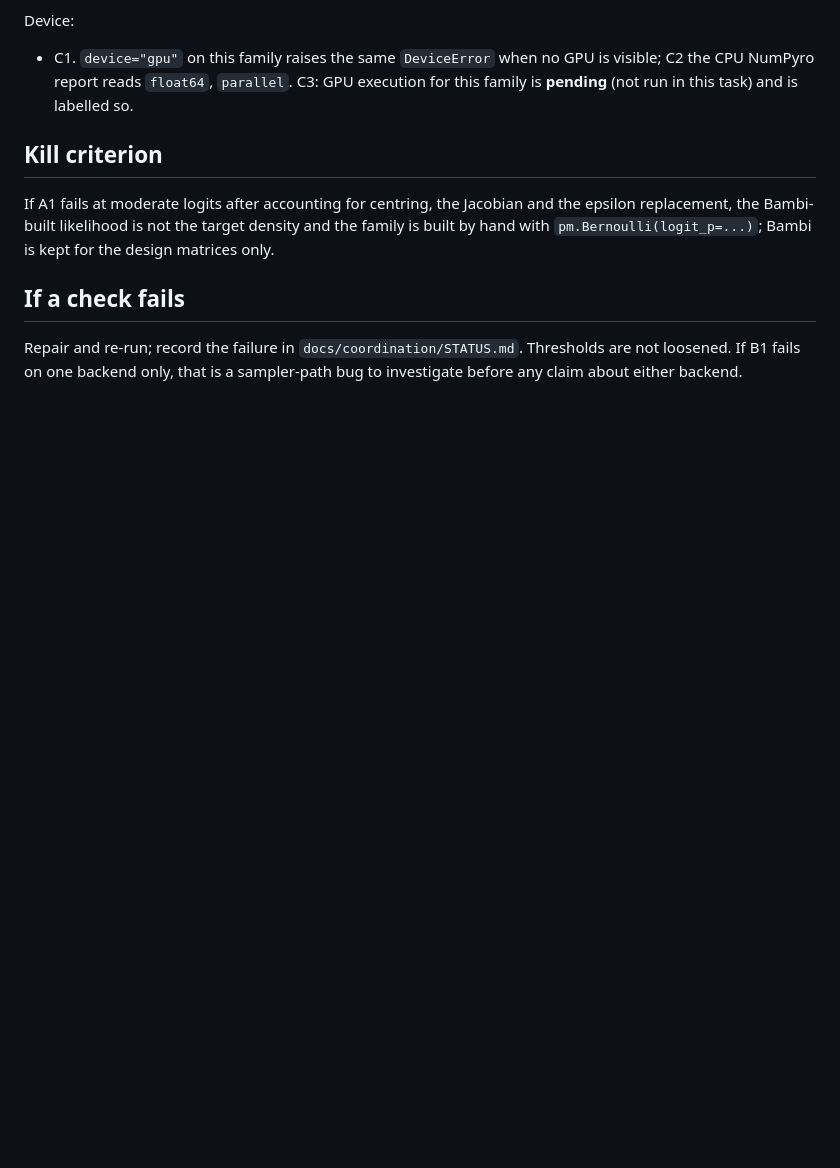
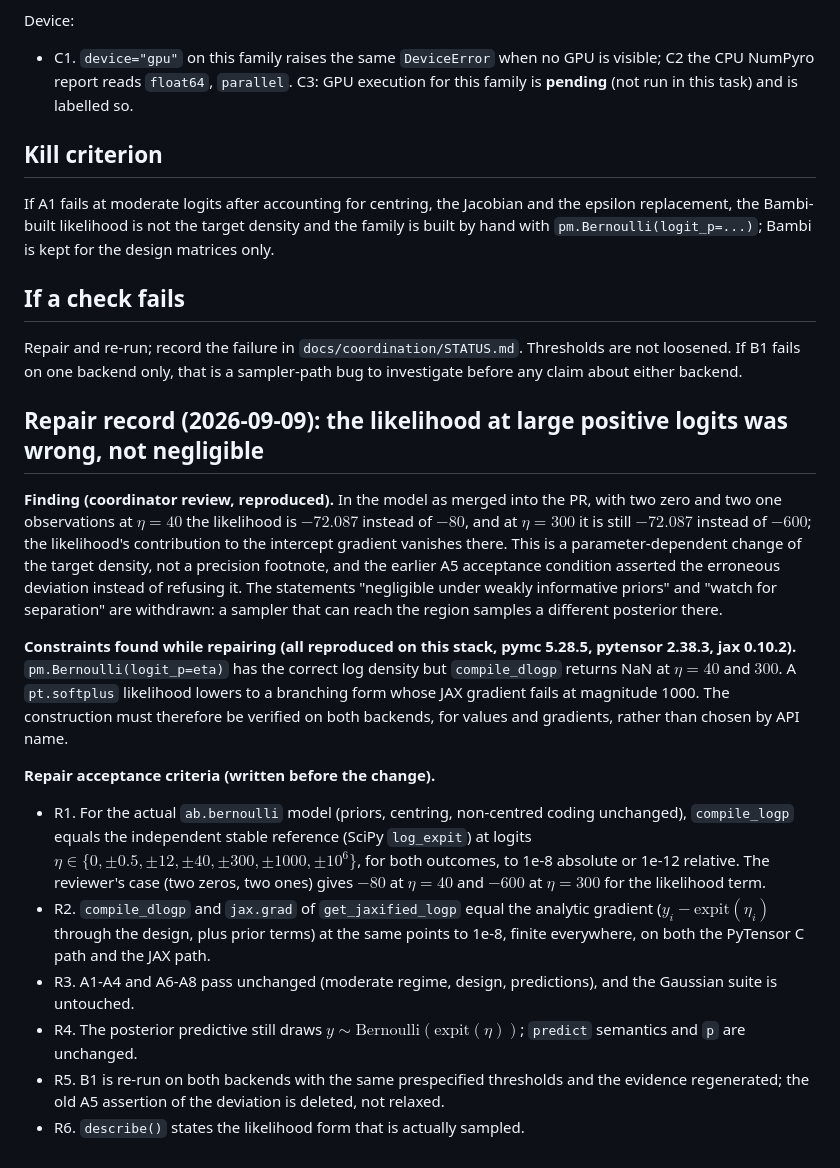
Before and after one commit to andrew-dou/AutoBayes, a Markdown page: docs/m1-decision.md, the part around the change. Rendered like a GitHub page; blank space fills up the shorter version.

Commit message:
M1: repair record with acceptance criteria for the extreme-logit likelihood defect

```diff
--- a/docs/m1-decision.md
+++ b/docs/m1-decision.md
@@ -133,3 +133,38 @@ by hand with `pm.Bernoulli(logit_p=...)`; Bambi is kept for the design matrices
 Repair and re-run; record the failure in `docs/coordination/STATUS.md`. Thresholds are not
 loosened. If B1 fails on one backend only, that is a sampler-path bug to investigate before
 any claim about either backend.
+
+## Repair record (2026-09-09): the likelihood at large positive logits was wrong, not negligible
+
+**Finding (coordinator review, reproduced).** In the model as merged into the PR, with two
+zero and two one observations at $\eta = 40$ the likelihood is $-72.087$ instead of $-80$,
+and at $\eta = 300$ it is still $-72.087$ instead of $-600$; the likelihood's contribution
+to the intercept gradient vanishes there. This is a parameter-dependent change of the target
+density, not a precision footnote, and the earlier A5 acceptance condition asserted the
+erroneous deviation instead of refusing it. The statements "negligible under weakly
+informative priors" and "watch for separation" are withdrawn: a sampler that can reach the
+region samples a different posterior there.
+
+**Constraints found while repairing (all reproduced on this stack, pymc 5.28.5, pytensor
+2.38.3, jax 0.10.2).** `pm.Bernoulli(logit_p=eta)` has the correct log density but
+`compile_dlogp` returns NaN at $\eta = 40$ and $300$. A `pt.softplus` likelihood lowers to a
+branching form whose JAX gradient fails at magnitude 1000. The construction must therefore
+be verified on both backends, for values and gradients, rather than chosen by API name.
+
+**Repair acceptance criteria (written before the change).**
+
+- R1. For the actual `ab.bernoulli` model (priors, centring, non-centred coding unchanged),
+  `compile_logp` equals the independent stable reference (SciPy `log_expit`) at logits
+  $\eta \in \{0, \pm 0.5, \pm 12, \pm 40, \pm 300, \pm 1000, \pm 10^6\}$, for both outcomes,
+  to 1e-8 absolute or 1e-12 relative. The reviewer's case (two zeros, two ones) gives
+  $-80$ at $\eta = 40$ and $-600$ at $\eta = 300$ for the likelihood term.
+- R2. `compile_dlogp` and `jax.grad` of `get_jaxified_logp` equal the analytic gradient
+  ($y_i - \mathrm{expit}(\eta_i)$ through the design, plus prior terms) at the same points
+  to 1e-8, finite everywhere, on both the PyTensor C path and the JAX path.
+- R3. A1-A4 and A6-A8 pass unchanged (moderate regime, design, predictions), and the
+  Gaussian suite is untouched.
+- R4. The posterior predictive still draws $y \sim \mathrm{Bernoulli}(\mathrm{expit}(\eta))$;
+  `predict` semantics and `p` are unchanged.
+- R5. B1 is re-run on both backends with the same prespecified thresholds and the evidence
+  regenerated; the old A5 assertion of the deviation is deleted, not relaxed.
+- R6. `describe()` states the likelihood form that is actually sampled.
```
